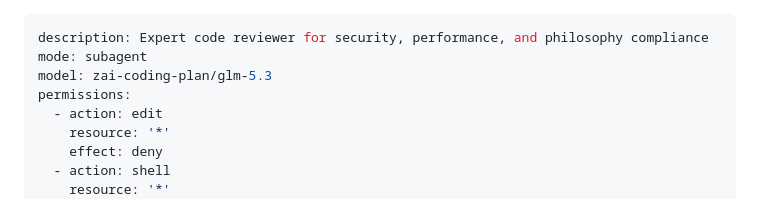
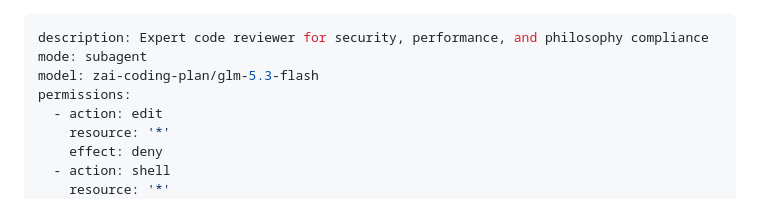
Before and after one commit to Slovo-Propovedi/slovo-propovedi-landing, a Markdown page: .opencode/agents/reviewer.md, the part around the change. Drawn GitHub-style.

Commit message:
chore: update reviewer model for opencode

```diff
--- a/.opencode/agents/reviewer.md
+++ b/.opencode/agents/reviewer.md
@@ -1,7 +1,7 @@
 ---
 description: Expert code reviewer for security, performance, and philosophy compliance
 mode: subagent
-model: zai-coding-plan/glm-5.3
+model: zai-coding-plan/glm-5.3-flash
 permissions:
   - action: edit
     resource: '*'
```
